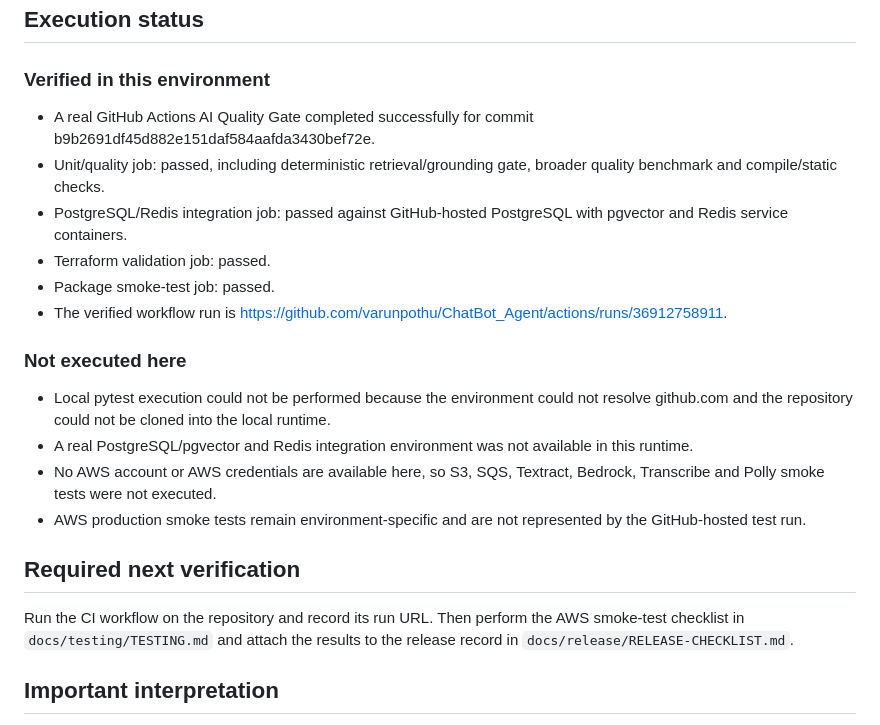
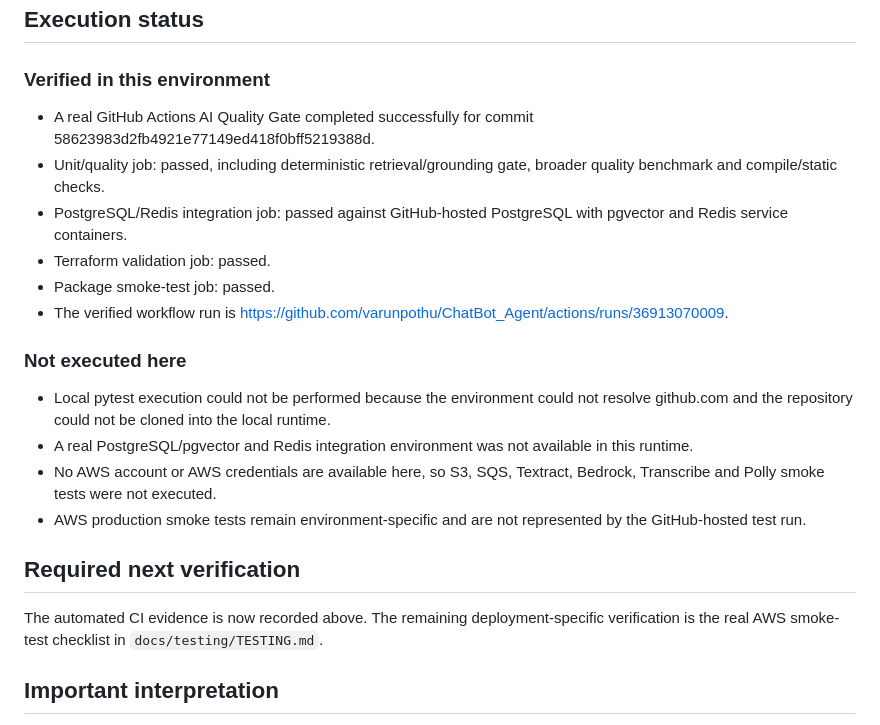
Before and after one commit to varunpothu/ChatBot_Agent, a Markdown page: docs/testing/TEST-REPORT.md, the part around the change. GitHub-like rendering.

Commit message:
docs: set latest verified CI commit and workflow

```diff
--- a/docs/testing/TEST-REPORT.md
+++ b/docs/testing/TEST-REPORT.md
@@ -34,12 +34,12 @@ This report covers the automated tests and production-test scaffolding added to
 
 ### Verified in this environment
 
-- A real GitHub Actions AI Quality Gate completed successfully for commit b9b2691df45d882e151daf584aafda3430bef72e.
+- A real GitHub Actions AI Quality Gate completed successfully for commit 58623983d2fb4921e77149ed418f0bff5219388d.
 - Unit/quality job: passed, including deterministic retrieval/grounding gate, broader quality benchmark and compile/static checks.
 - PostgreSQL/Redis integration job: passed against GitHub-hosted PostgreSQL with pgvector and Redis service containers.
 - Terraform validation job: passed.
 - Package smoke-test job: passed.
-- The verified workflow run is https://github.com/varunpothu/ChatBot_Agent/actions/runs/36912758911.
+- The verified workflow run is https://github.com/varunpothu/ChatBot_Agent/actions/runs/36913070009.
 
 ### Not executed here
 
@@ -50,7 +50,7 @@ This report covers the automated tests and production-test scaffolding added to
 
 ## Required next verification
 
-Run the CI workflow on the repository and record its run URL. Then perform the AWS smoke-test checklist in `docs/testing/TESTING.md` and attach the results to the release record in `docs/release/RELEASE-CHECKLIST.md`.
+The automated CI evidence is now recorded above. The remaining deployment-specific verification is the real AWS smoke-test checklist in `docs/testing/TESTING.md`.
 
 ## Important interpretation
 
```
